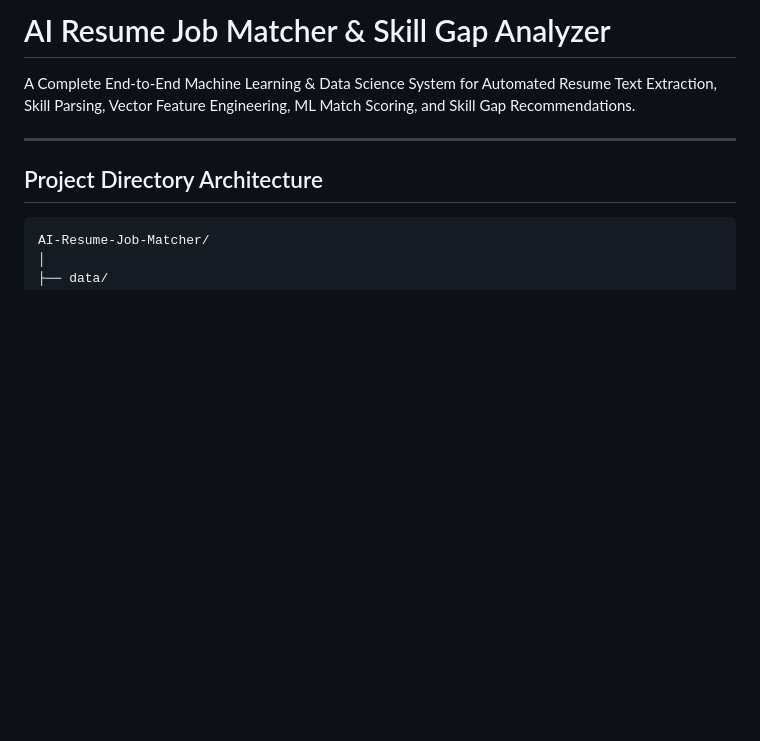
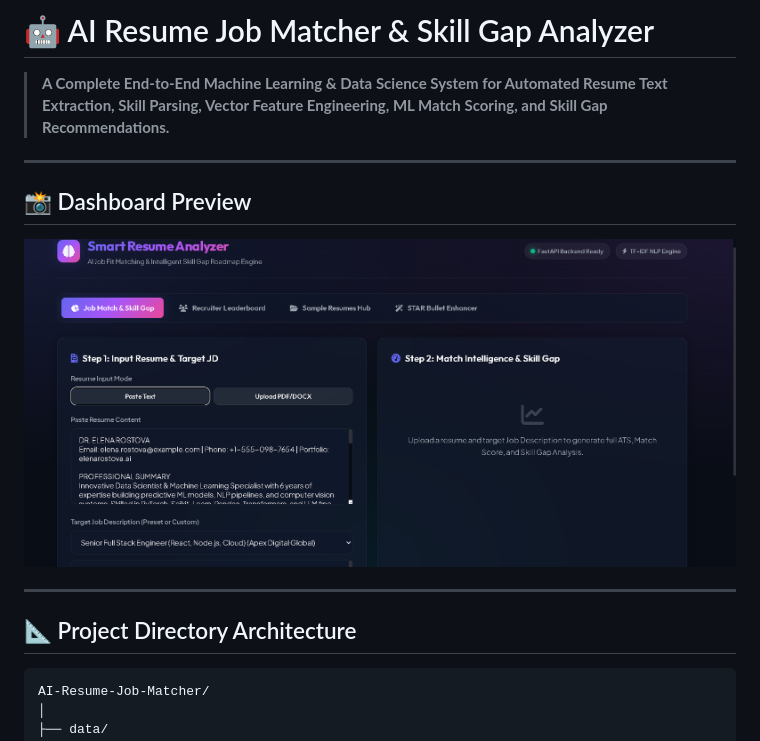
Before and after one commit to Nitintiwari20/AI-Resume-Job-Matcher, a Markdown page: README.md, the part around one of its changes. Drawn GitHub-style; blank space fills up the shorter version.

Commit message:
Embed dashboard screenshot preview in README

````diff
--- a/README.md
+++ b/README.md
@@ -1,10 +1,16 @@
-# AI Resume Job Matcher & Skill Gap Analyzer
+# 🤖 AI Resume Job Matcher & Skill Gap Analyzer
 
-A Complete End-to-End Machine Learning & Data Science System for Automated Resume Text Extraction, Skill Parsing, Vector Feature Engineering, ML Match Scoring, and Skill Gap Recommendations.
+> **A Complete End-to-End Machine Learning & Data Science System for Automated Resume Text Extraction, Skill Parsing, Vector Feature Engineering, ML Match Scoring, and Skill Gap Recommendations.**
 
 ---
 
-##  Project Directory Architecture
+## 📸 Dashboard Preview
+
+![AI Resume Job Matcher Dashboard](screenshots/Screenshot%202026-08-10%20195843.png)
+
+---
+
+## 📐 Project Directory Architecture
 
 ```text
 AI-Resume-Job-Matcher/
````
Also changed, not shown: other parts of README.md (+7 -5 lines).
